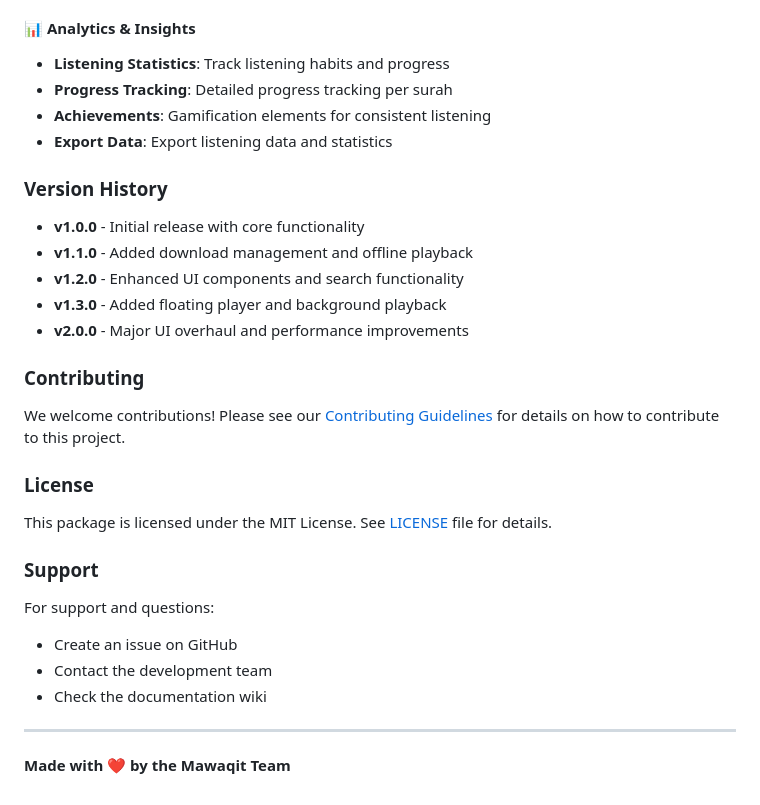
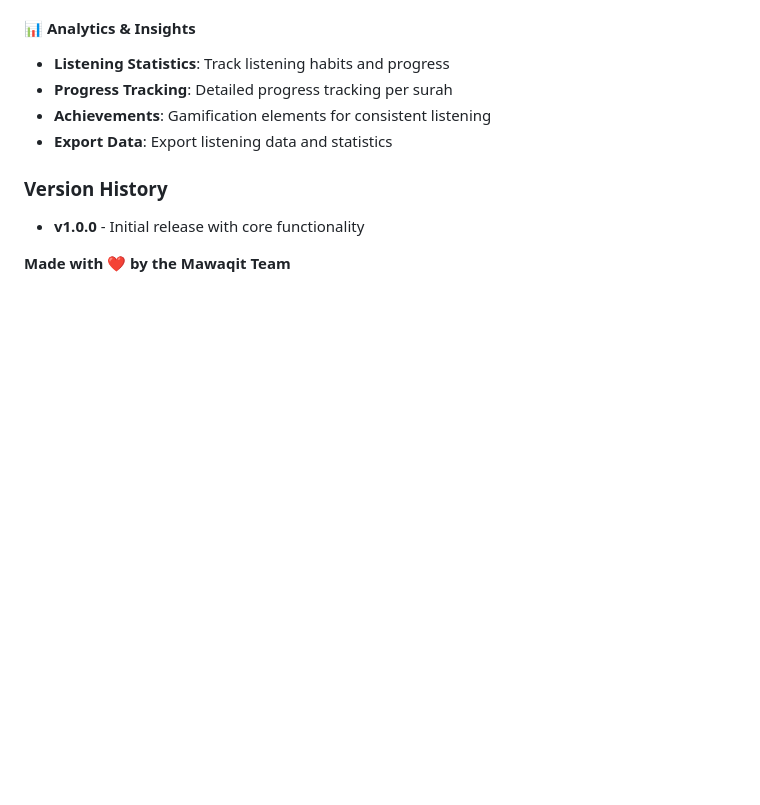
Before and after one commit to mawaqit/quran_listening, a Markdown page: README.md, the part around the change. Drawn GitHub-style; blank space fills up the shorter version.

```diff
--- a/README.md
+++ b/README.md
@@ -279,26 +279,6 @@ downloadController.setMaxConcurrentDownloads(3);
 ### Version History
 
 - **v1.0.0** - Initial release with core functionality
-- **v1.1.0** - Added download management and offline playback
-- **v1.2.0** - Enhanced UI components and search functionality
-- **v1.3.0** - Added floating player and background playback
-- **v2.0.0** - Major UI overhaul and performance improvements
 
-### Contributing
-
-We welcome contributions! Please see our [Contributing Guidelines](CONTRIBUTING.md) for details on how to contribute to this project.
-
-### License
-
-This package is licensed under the MIT License. See [LICENSE](LICENSE) file for details.
-
-### Support
-
-For support and questions:
-- Create an issue on GitHub
-- Contact the development team
-- Check the documentation wiki
-
----
 
 **Made with ❤️ by the Mawaqit Team**
```
